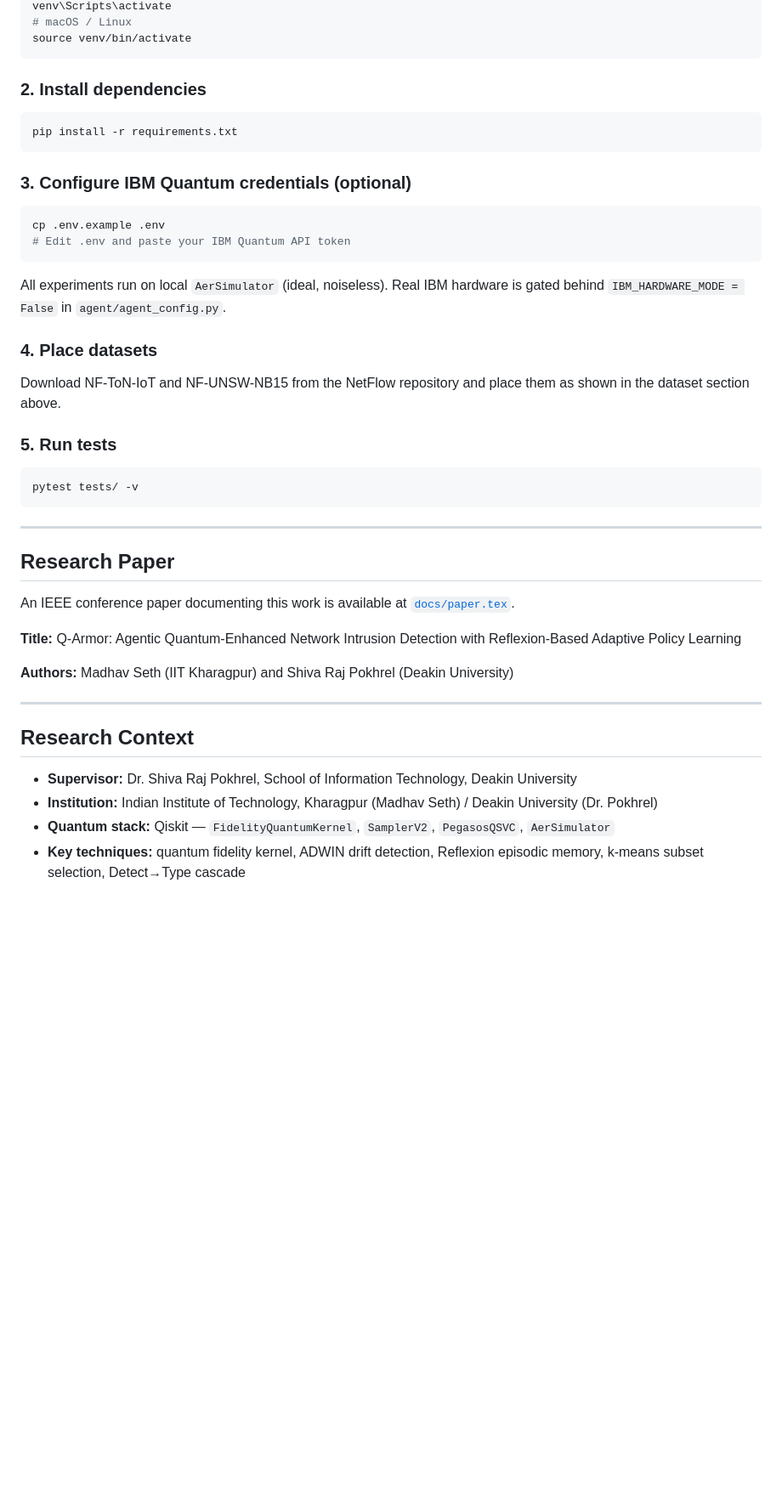
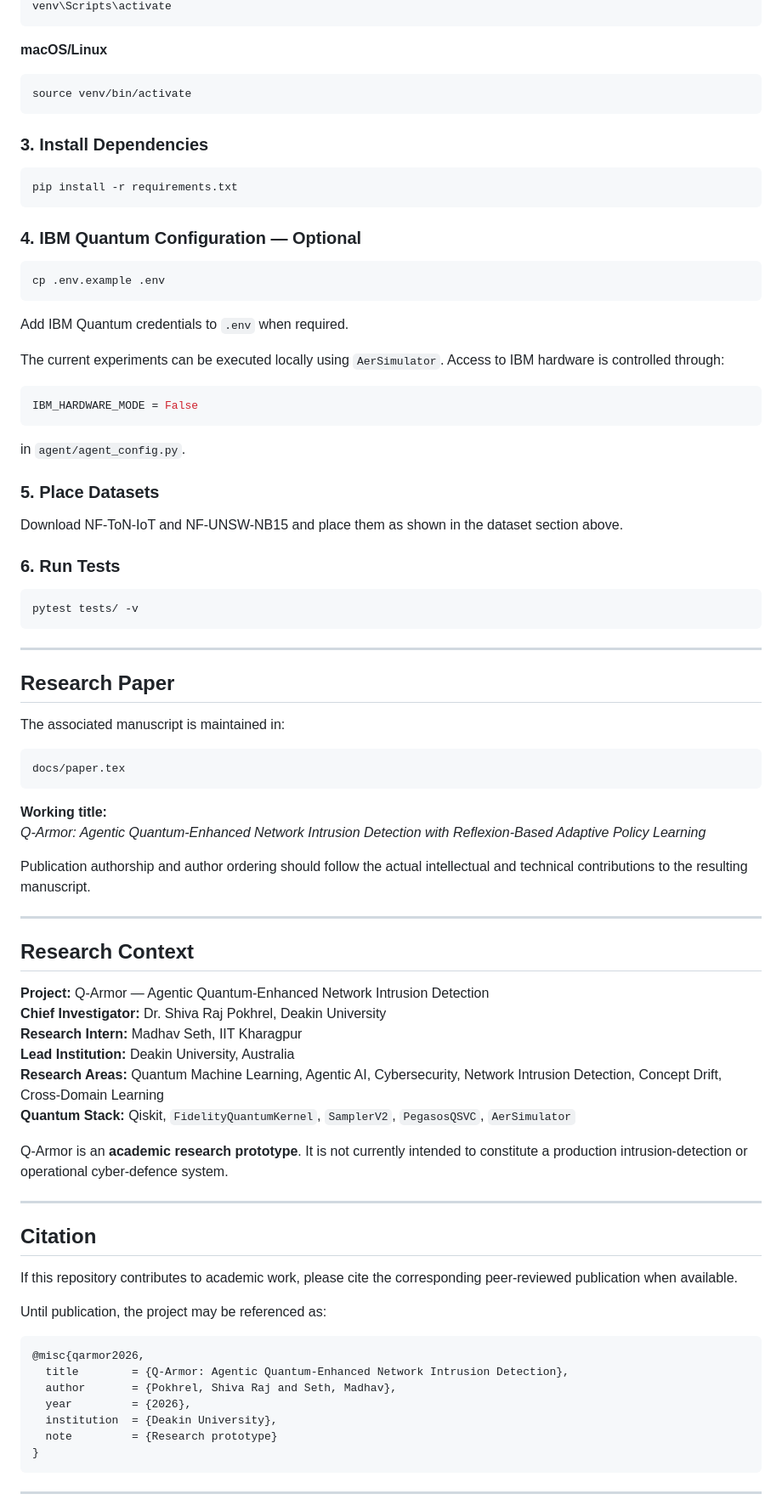
Before and after one commit to madhavseth512/Q-Armor, a Markdown page: README.md, the part around one of its changes. Shown at 85% size. Drawn GitHub-style; blank space fills up the shorter version.

````diff
--- a/README.md
+++ b/README.md
@@ -150,28 +315,39 @@ python -m venv venv
 venv\Scripts\activate
-# macOS / Linux
+```
+
+**macOS/Linux**
+
+```bash
 source venv/bin/activate
 ```
 
-### 2. Install dependencies
+### 3. Install Dependencies
 
 ```bash
 pip install -r requirements.txt
 ```
 
-### 3. Configure IBM Quantum credentials (optional)
+### 4. IBM Quantum Configuration — Optional
 
 ```bash
 cp .env.example .env
-# Edit .env and paste your IBM Quantum API token
 ```
 
-All experiments run on local `AerSimulator` (ideal, noiseless). Real IBM hardware is gated behind `IBM_HARDWARE_MODE = False` in `agent/agent_config.py`.
+Add IBM Quantum credentials to `.env` when required.
 
-### 4. Place datasets
+The current experiments can be executed locally using `AerSimulator`. Access to IBM hardware is controlled through:
 
-Download NF-ToN-IoT and NF-UNSW-NB15 from the NetFlow repository and place them as shown in the dataset section above.
+```python
+IBM_HARDWARE_MODE = False
+```
 
-### 5. Run tests
+in `agent/agent_config.py`.
+
+### 5. Place Datasets
+
+Download NF-ToN-IoT and NF-UNSW-NB15 and place them as shown in the dataset section above.
+
+### 6. Run Tests
 
 ```bash
 pytest tests/ -v
@@ -181,17 +357,47 @@ pytest tests/ -v
 
 ## Research Paper
 
-An IEEE conference paper documenting this work is available at [`docs/paper.tex`](docs/paper.tex).
+The associated manuscript is maintained in:
 
-**Title:** Q-Armor: Agentic Quantum-Enhanced Network Intrusion Detection with Reflexion-Based Adaptive Policy Learning
+```text
+docs/paper.tex
+```
 
-**Authors:** Madhav Seth (IIT Kharagpur) and Shiva Raj Pokhrel (Deakin University)
+**Working title:**
+*Q-Armor: Agentic Quantum-Enhanced Network Intrusion Detection with Reflexion-Based Adaptive Policy Learning*
+
+Publication authorship and author ordering should follow the actual intellectual and technical contributions to the resulting manuscript.
 
 ---
 
 ## Research Context
 
-- **Supervisor:** Dr. Shiva Raj Pokhrel, School of Information Technology, Deakin University
-- **Institution:** Indian Institute of Technology, Kharagpur (Madhav Seth) / Deakin University (Dr. Pokhrel)
-- **Quantum stack:** Qiskit — `FidelityQuantumKernel`, `SamplerV2`, `PegasosQSVC`, `AerSimulator`
-- **Key techniques:** quantum fidelity kernel, ADWIN drift detection, Reflexion episodic memory, k-means subset selection, Detect→Type cascade
+**Project:** Q-Armor — Agentic Quantum-Enhanced Network Intrusion Detection
+**Chief Investigator:** Dr. Shiva Raj Pokhrel, Deakin University
+**Research Intern:** Madhav Seth, IIT Kharagpur
+**Lead Institution:** Deakin University, Australia
+**Research Areas:** Quantum Machine Learning, Agentic AI, Cybersecurity, Network Intrusion Detection, Concept Drift, Cross-Domain Learning
+**Quantum Stack:** Qiskit, `FidelityQuantumKernel`, `SamplerV2`, `PegasosQSVC`, `AerSimulator`
+
+Q-Armor is an **academic research prototype**. It is not currently intended to constitute a production intrusion-detection or operational cyber-defence system.
+
+---
+
+## Citation
+
+If this repository contributes to academic work, please cite the corresponding peer-reviewed publication when available.
+
+Until publication, the project may be referenced as:
+
+```bibtex
+@misc{qarmor2026,
+  title        = {Q-Armor: Agentic Quantum-Enhanced Network Intrusion Detection},
+  author       = {Pokhrel, Shiva Raj and Seth, Madhav},
+  year         = {2026},
+  institution  = {Deakin University},
+  note         = {Research prototype}
+}
+```
+
+---
+
````
Also changed, not shown: other parts of README.md (+246 -74 lines).
